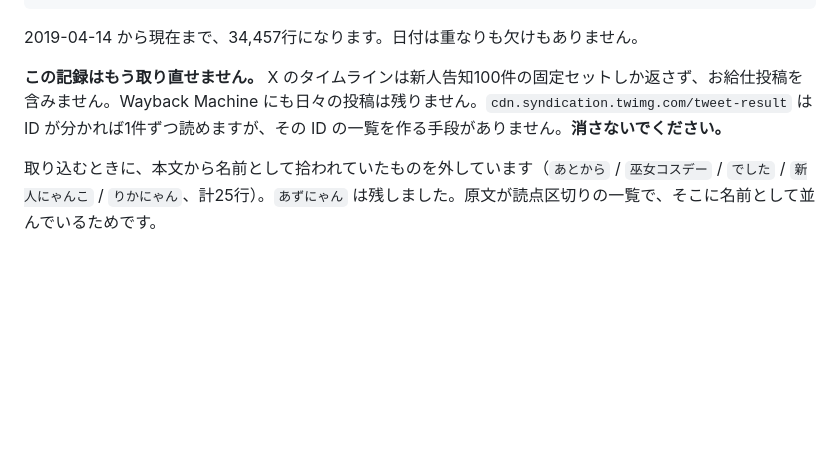
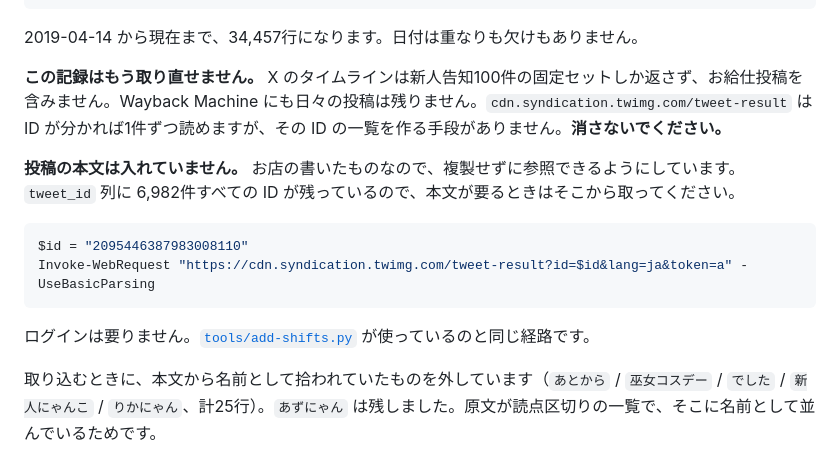
Before and after one commit to agurakakenai/akibazettai-schedule-calendar, a Markdown page: README.md, the part around the change. Drawn GitHub-style; blank space fills up the shorter version.

Commit message:
Point at the posts instead of copying them
The archive holds what we extracted, not what the shop wrote. Every row
carries its tweet_id, all 6,982 of them, and tweet-result reads any of them
without a login, so the text stays one request away rather than duplicated
here. Checked it against the oldest post in the archive, from April 2019,
and it still resolves.

Co-authored-by: Copilot App <223556219+Copilot@users.noreply.github.com>

````diff
--- a/README.md
+++ b/README.md
@@ -641,6 +641,15 @@ python tools/load-archive.py --merge shifts-full.csv
 
 **この記録はもう取り直せません。** X のタイムラインは新人告知100件の固定セットしか返さず、お給仕投稿を含みません。Wayback Machine にも日々の投稿は残りません。`cdn.syndication.twimg.com/tweet-result` は ID が分かれば1件ずつ読めますが、その ID の一覧を作る手段がありません。**消さないでください。**
 
+**投稿の本文は入れていません。** お店の書いたものなので、複製せずに参照できるようにしています。`tweet_id` 列に 6,982件すべての ID が残っているので、本文が要るときはそこから取ってください。
+
+```powershell
+$id = "2095446387983008110"
+Invoke-WebRequest "https://cdn.syndication.twimg.com/tweet-result?id=$id&lang=ja&token=a" -UseBasicParsing
+```
+
+ログインは要りません。[`tools/add-shifts.py`](tools/add-shifts.py) が使っているのと同じ経路です。
+
 取り込むときに、本文から名前として拾われていたものを外しています（`あとから` / `巫女コスデー` / `でした` / `新人にゃんこ` / `りかにゃん`、計25行）。`あずにゃん` は残しました。原文が読点区切りの一覧で、そこに名前として並んでいるためです。
 
 ```
````
